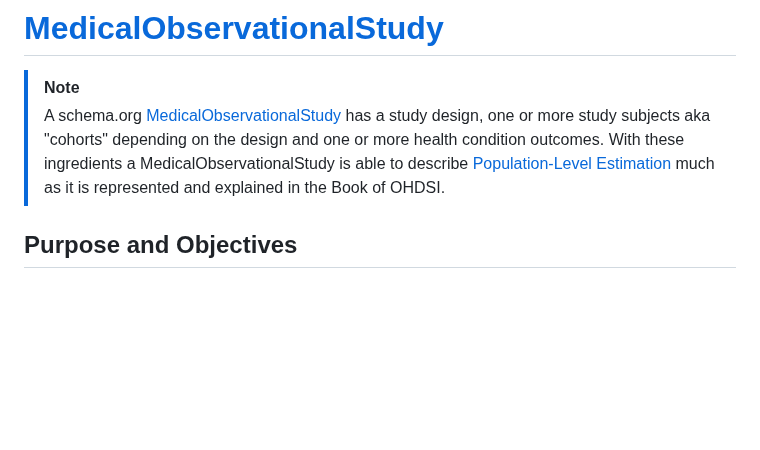
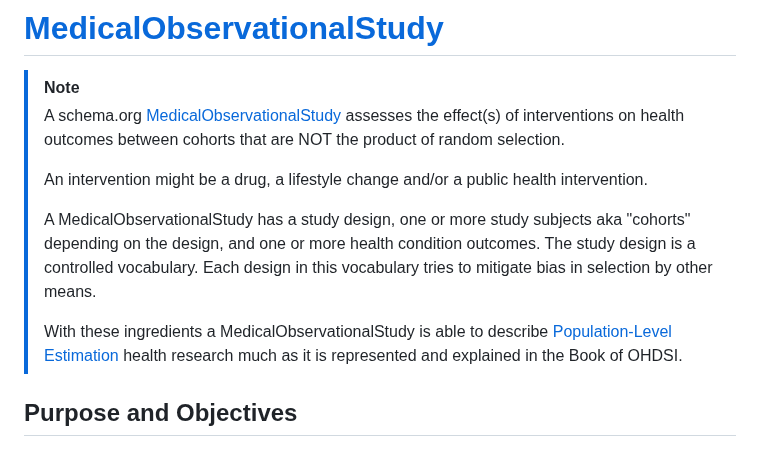
Before and after one commit to aphrc-dswb/dswb-platform-data-harmonization-wg, a Markdown page: models/medicalobservationalstudy_v1.md, the part around the change. Drawn GitHub-style; blank space fills up the shorter version.

```diff
--- a/models/medicalobservationalstudy_v1.md
+++ b/models/medicalobservationalstudy_v1.md
@@ -1,7 +1,12 @@
 # [MedicalObservationalStudy](https://schema.org/MedicalObservationalStudy)
 > [!NOTE]
-> A schema.org [MedicalObservationalStudy](https://schema.org/MedicalObservationalStudy) has a study design, one or more study subjects aka "cohorts" depending on the design and one or more health condition outcomes.
-> With these ingredients a MedicalObservationalStudy is able to describe [Population-Level Estimation](https://ohdsi.github.io/TheBookOfOhdsi/PopulationLevelEstimation.html) much as it is represented and explained in the Book of OHDSI.
+> A schema.org [MedicalObservationalStudy](https://schema.org/MedicalObservationalStudy) assesses the effect(s) of interventions on health outcomes between cohorts that are NOT the product of random selection.
+>
+> An intervention might be a drug, a lifestyle change and/or a public health intervention.
+>
+> A MedicalObservationalStudy has a study design, one or more study subjects aka "cohorts" depending on the design, and one or more health condition outcomes. The study design is a controlled vocabulary. Each design in this vocabulary tries to mitigate bias in selection by other means.
+>
+> With these ingredients a MedicalObservationalStudy is able to describe [Population-Level Estimation](https://ohdsi.github.io/TheBookOfOhdsi/PopulationLevelEstimation.html) health research much as it is represented and explained in the Book of OHDSI.
 
 ## Purpose and Objectives
 >
```
